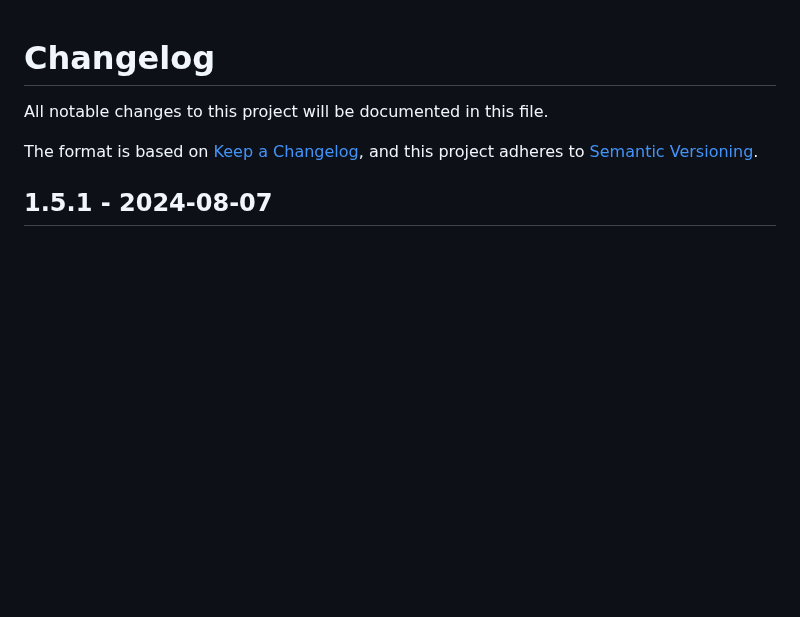
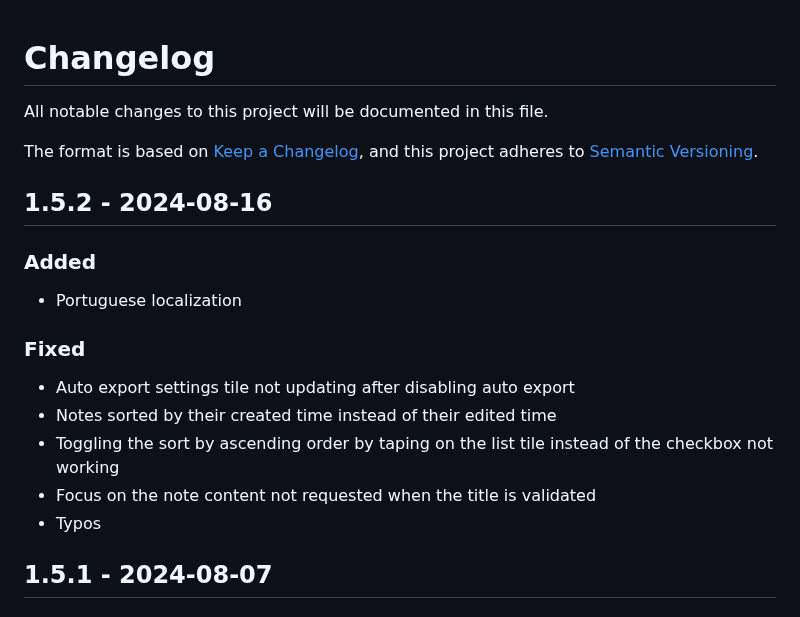
Before and after one commit to maelchiotti/LocalMaterialNotes, a Markdown page: CHANGELOG.md, the part around the change. Drawn GitHub-style; blank space fills up the shorter version.

Commit message:
chore: update CHANGELOG.md

```diff
--- a/CHANGELOG.md
+++ b/CHANGELOG.md
@@ -3,6 +3,20 @@
 All notable changes to this project will be documented in this file.
 
 The format is based on [Keep a Changelog](https://keepachangelog.com/en/1.1.0/), and this project adheres to [Semantic Versioning](https://semver.org/spec/v2.0.0.html).
+
+## 1.5.2 - 2024-08-16
+
+### Added
+
+- Portuguese localization
+
+### Fixed
+
+- Auto export settings tile not updating after disabling auto export
+- Notes sorted by their created time instead of their edited time
+- Toggling the sort by ascending order by taping on the list tile instead of the checkbox not working
+- Focus on the note content not requested when the title is validated
+- Typos
 
 ## 1.5.1 - 2024-08-07
 
```
